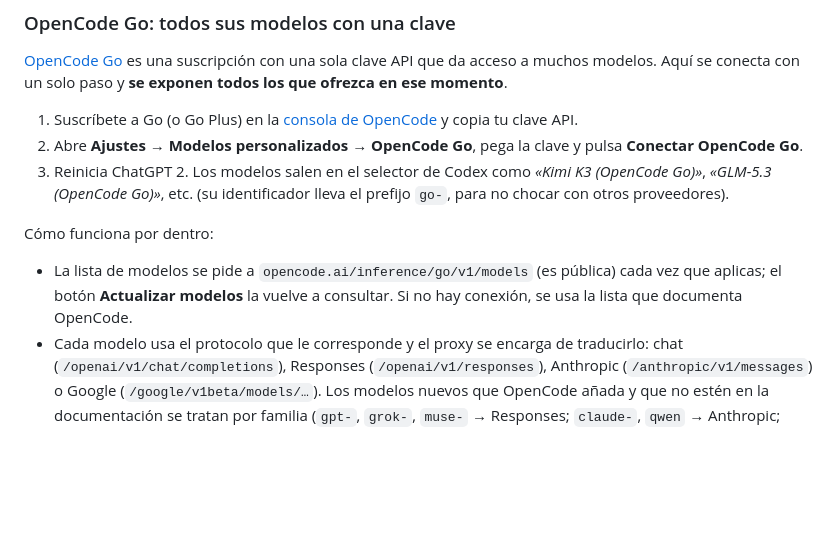
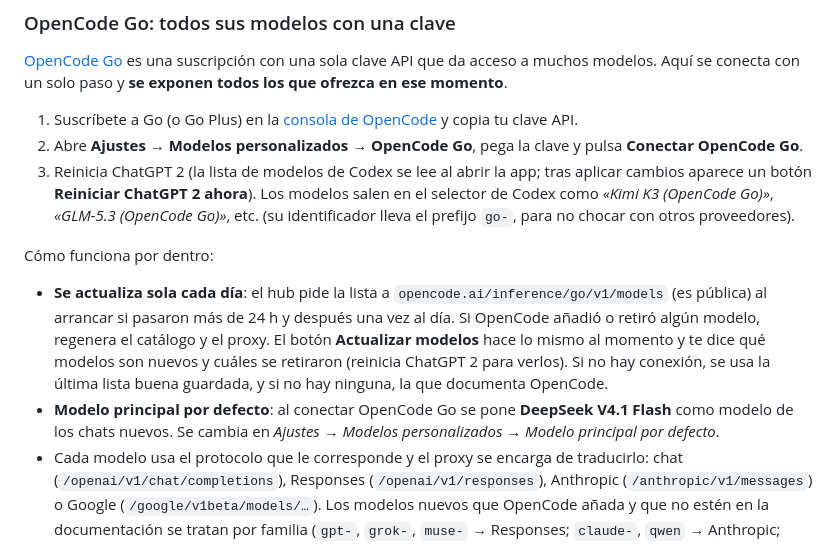
Before and after one commit to tuangel134/chatgpt2-linux, a Markdown page: README.md, the part around the change. GitHub-like rendering; blank space fills up the shorter version.

Commit message:
README: actualización diaria de OpenCode Go y modelo principal por defecto
Co-Authored-By: Claude Sonnet 5.5 <noreply@anthropic.com>

```diff
--- a/README.md
+++ b/README.md
@@ -211,11 +211,12 @@ Puedes conectar **todas las cuentas que quieras** de Antigravity, Claude y ChatG
 
 1. Suscríbete a Go (o Go Plus) en la [consola de OpenCode](https://opencode.ai/console) y copia tu clave API.
 2. Abre **Ajustes → Modelos personalizados → OpenCode Go**, pega la clave y pulsa **Conectar OpenCode Go**.
-3. Reinicia ChatGPT 2. Los modelos salen en el selector de Codex como *«Kimi K3 (OpenCode Go)»*, *«GLM-5.3 (OpenCode Go)»*, etc. (su identificador lleva el prefijo `go-`, para no chocar con otros proveedores).
+3. Reinicia ChatGPT 2 (la lista de modelos de Codex se lee al abrir la app; tras aplicar cambios aparece un botón **Reiniciar ChatGPT 2 ahora**). Los modelos salen en el selector de Codex como *«Kimi K3 (OpenCode Go)»*, *«GLM-5.3 (OpenCode Go)»*, etc. (su identificador lleva el prefijo `go-`, para no chocar con otros proveedores).
 
 Cómo funciona por dentro:
 
-- La lista de modelos se pide a `opencode.ai/inference/go/v1/models` (es pública) cada vez que aplicas; el botón **Actualizar modelos** la vuelve a consultar. Si no hay conexión, se usa la lista que documenta OpenCode.
+- **Se actualiza sola cada día**: el hub pide la lista a `opencode.ai/inference/go/v1/models` (es pública) al arrancar si pasaron más de 24 h y después una vez al día. Si OpenCode añadió o retiró algún modelo, regenera el catálogo y el proxy. El botón **Actualizar modelos** hace lo mismo al momento y te dice qué modelos son nuevos y cuáles se retiraron (reinicia ChatGPT 2 para verlos). Si no hay conexión, se usa la última lista buena guardada, y si no hay ninguna, la que documenta OpenCode.
+- **Modelo principal por defecto**: al conectar OpenCode Go se pone **DeepSeek V4.1 Flash** como modelo de los chats nuevos. Se cambia en *Ajustes → Modelos personalizados → Modelo principal por defecto*.
 - Cada modelo usa el protocolo que le corresponde y el proxy se encarga de traducirlo: chat (`/openai/v1/chat/completions`), Responses (`/openai/v1/responses`), Anthropic (`/anthropic/v1/messages`) o Google (`/google/v1beta/models/…`). Los modelos nuevos que OpenCode añada y que no estén en la documentación se tratan por familia (`gpt-`, `grok-`, `muse-` → Responses; `claude-`, `qwen` → Anthropic; `gemini-` → Google; el resto → chat).
 - La clave se guarda con permisos `0600` y la pantalla solo muestra los últimos 4 caracteres. Usa tus límites de Go: con *Extra usage* activado en la consola, Go pasa a tu saldo al agotar el límite.
 - Contexto e imágenes de cada modelo son aproximaciones por familia (OpenCode no publica esos datos en su lista).
```
